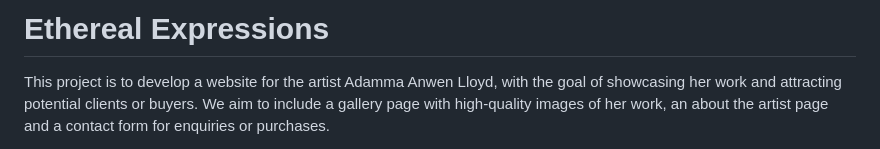
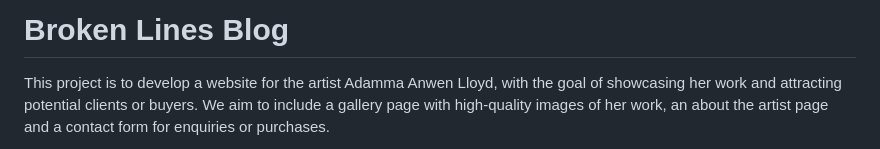
Before and after one commit to mbriscoe/broken-lines-blog, a Markdown page: README.md, the part around the change. Rendered like a GitHub page.

```diff
--- a/README.md
+++ b/README.md
@@ -1,4 +1,4 @@
-# Ethereal Expressions
+# Broken Lines Blog
 
 This project is to develop a website for the artist Adamma Anwen Lloyd, with the goal of showcasing her work and attracting potential clients or buyers. We aim to include a gallery page with high-quality images of her work, an about the artist page and a contact form for enquiries or purchases.
 
```
